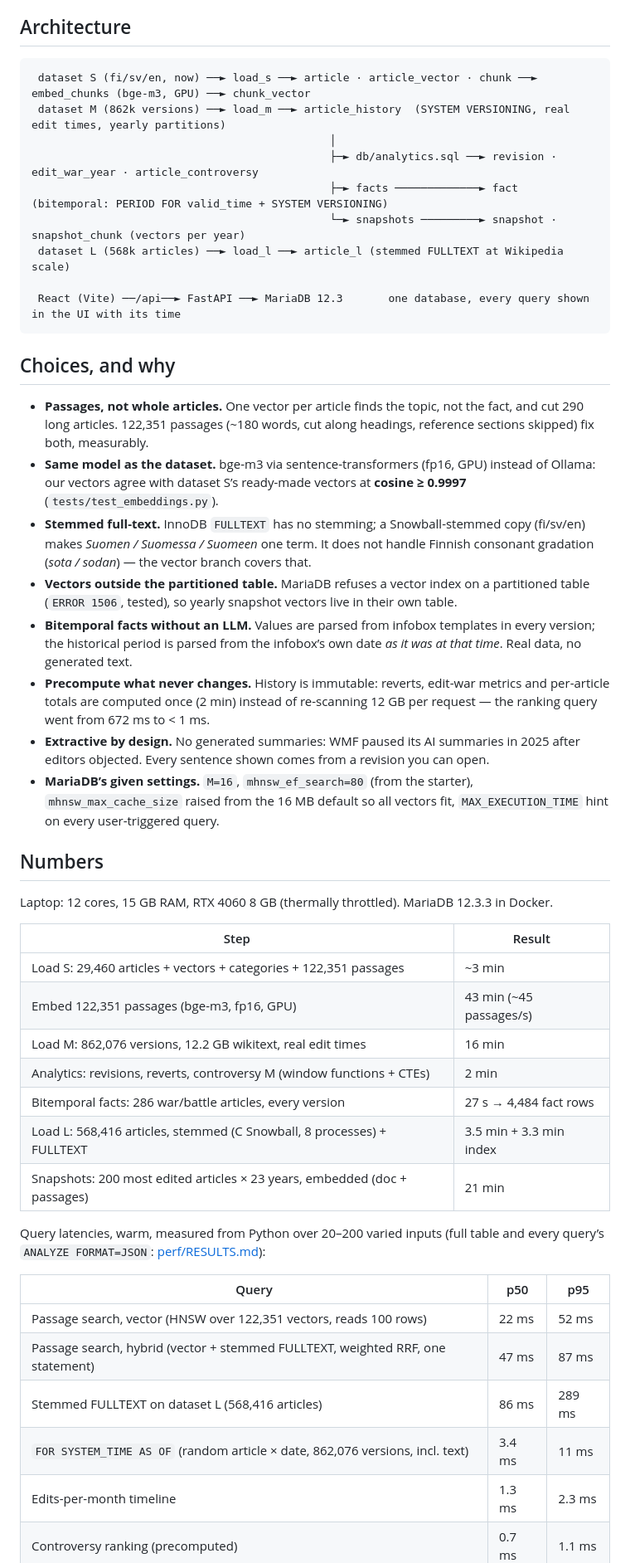
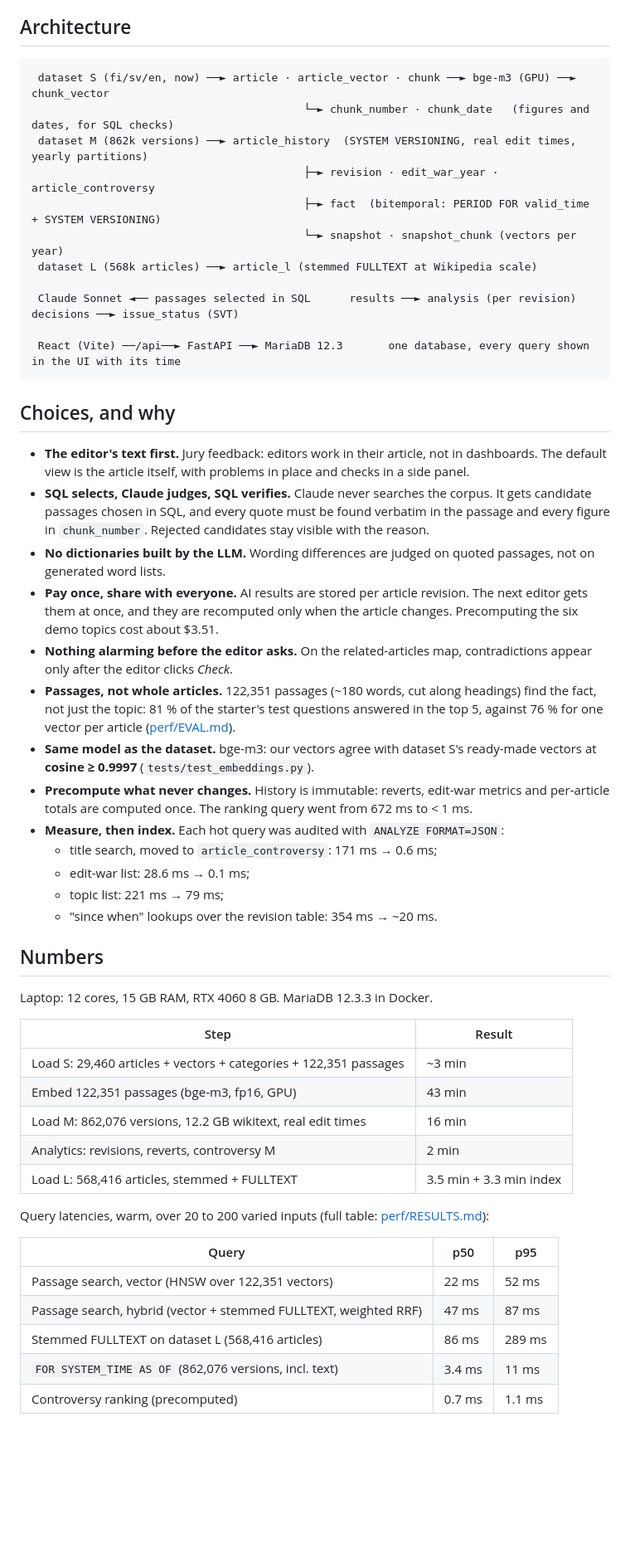
Before and after one commit to Thomas-Sks/muisti, a Markdown page: README.md, the part around one of its changes. Shown at 83% size. Rendered like a GitHub page; blank space fills up the shorter version.

````diff
--- a/README.md
+++ b/README.md
@@ -84,60 +117,63 @@ Every step is resumable and can be run on its own (`make load-m`, `make embed`,
 ## Architecture
 
 ```
- dataset S (fi/sv/en, now) ──► load_s ──► article · article_vector · chunk ──► embed_chunks (bge-m3, GPU) ──► chunk_vector
- dataset M (862k versions) ──► load_m ──► article_history  (SYSTEM VERSIONING, real edit times, yearly partitions)
-                                              │
-                                              ├─► db/analytics.sql ──► revision · edit_war_year · article_controversy
-                                              ├─► facts ─────────────► fact  (bitemporal: PERIOD FOR valid_time + SYSTEM VERSIONING)
-                                              └─► snapshots ─────────► snapshot · snapshot_chunk (vectors per year)
- dataset L (568k articles) ──► load_l ──► article_l (stemmed FULLTEXT at Wikipedia scale)
+ dataset S (fi/sv/en, now) ──► article · article_vector · chunk ──► bge-m3 (GPU) ──► chunk_vector
+                                          └─► chunk_number · chunk_date   (figures and dates, for SQL checks)
+ dataset M (862k versions) ──► article_history  (SYSTEM VERSIONING, real edit times, yearly partitions)
+                                          ├─► revision · edit_war_year · article_controversy
+                                          ├─► fact  (bitemporal: PERIOD FOR valid_time + SYSTEM VERSIONING)
+                                          └─► snapshot · snapshot_chunk (vectors per year)
+ dataset L (568k articles) ──► article_l (stemmed FULLTEXT at Wikipedia scale)
+
+ Claude Sonnet ◄── passages selected in SQL      results ──► analysis (per revision)    decisions ──► issue_status (SVT)
 
  React (Vite) ──/api──► FastAPI ──► MariaDB 12.3       one database, every query shown in the UI with its time
 ```
 
 ## Choices, and why
 
-- **Passages, not whole articles.** One vector per article finds the topic, not the fact, and cut 290 long
-  articles. 122,351 passages (~180 words, cut along headings, reference sections skipped) fix both, measurably.
-- **Same model as the dataset.** bge-m3 via sentence-transformers (fp16, GPU) instead of Ollama: our vectors
-  agree with dataset S’s ready-made vectors at **cosine ≥ 0.9997** (`tests/test_embeddings.py`).
-- **Stemmed full-text.** InnoDB `FULLTEXT` has no stemming; a Snowball-stemmed copy (fi/sv/en) makes *Suomen /
-  Suomessa / Suomeen* one term. It does not handle Finnish consonant gradation (*sota / sodan*) — the vector branch
-  covers that.
-- **Vectors outside the partitioned table.** MariaDB refuses a vector index on a partitioned table
-  (`ERROR 1506`, tested), so yearly snapshot vectors live in their own table.
-- **Bitemporal facts without an LLM.** Values are parsed from infobox templates in every version; the historical
-  period is parsed from the infobox’s own date *as it was at that time*. Real data, no generated text.
+- **The editor's text first.** Jury feedback: editors work in their article, not in dashboards. The default view is
+  the article itself, with problems in place and checks in a side panel.
+- **SQL selects, Claude judges, SQL verifies.** Claude never searches the corpus. It gets candidate passages
+  chosen in SQL, and every quote must be found verbatim in the passage and every figure in `chunk_number`.
+  Rejected candidates stay visible with the reason.
+- **No dictionaries built by the LLM.** Wording differences are judged on quoted passages, not on generated word lists.
+- **Pay once, share with everyone.** AI results are stored per article revision. The next editor gets them at once,
+  and they are recomputed only when the article changes. Precomputing the six demo topics cost about $3.51.
+- **Nothing alarming before the editor asks.** On the related-articles map, contradictions appear only after the
+  editor clicks *Check*.
+- **Passages, not whole articles.** 122,351 passages (~180 words, cut along headings) find the fact, not just the
+  topic: 81 % of the starter's test questions answered in the top 5, against 76 % for one vector per article
+  ([perf/EVAL.md](perf/EVAL.md)).
+- **Same model as the dataset.** bge-m3: our vectors agree with dataset S's ready-made vectors at
+  **cosine ≥ 0.9997** (`tests/test_embeddings.py`).
 - **Precompute what never changes.** History is immutable: reverts, edit-war metrics and per-article totals are
-  computed once (2 min) instead of re-scanning 12 GB per request — the ranking query went from 672 ms to < 1 ms.
-- **Extractive by design.** No generated summaries: WMF paused its AI summaries in 2025 after editors objected.
-  Every sentence shown comes from a revision you can open.
-- **MariaDB’s given settings.** `M=16`, `mhnsw_ef_search=80` (from the starter), `mhnsw_max_cache_size` raised from
-  the 16 MB default so all vectors fit, `MAX_EXECUTION_TIME` hint on every user-triggered query.
+  computed once. The ranking query went from 672 ms to < 1 ms.
+- **Measure, then index.** Each hot query was audited with `ANALYZE FORMAT=JSON`:
+  - title search, moved to `article_controversy`: 171 ms → 0.6 ms;
+  - edit-war list: 28.6 ms → 0.1 ms;
+  - topic list: 221 ms → 79 ms;
+  - "since when" lookups over the revision table: 354 ms → ~20 ms.
 
 ## Numbers
 
-Laptop: 12 cores, 15 GB RAM, RTX 4060 8 GB (thermally throttled). MariaDB 12.3.3 in Docker.
+Laptop: 12 cores, 15 GB RAM, RTX 4060 8 GB. MariaDB 12.3.3 in Docker.
 
 | Step | Result |
 |---|---|
 | Load S: 29,460 articles + vectors + categories + 122,351 passages | ~3 min |
-| Embed 122,351 passages (bge-m3, fp16, GPU) | 43 min (~45 passages/s) |
+| Embed 122,351 passages (bge-m3, fp16, GPU) | 43 min |
 | Load M: 862,076 versions, 12.2 GB wikitext, real edit times | 16 min |
-| Analytics: revisions, reverts, controversy M (window functions + CTEs) | 2 min |
-| Bitemporal facts: 286 war/battle articles, every version | 27 s → 4,484 fact rows |
-| Load L: 568,416 articles, stemmed (C Snowball, 8 processes) + FULLTEXT | 3.5 min + 3.3 min index |
-| Snapshots: 200 most edited articles × 23 years, embedded (doc + passages) | 21 min |
+| Analytics: revisions, reverts, controversy M | 2 min |
+| Load L: 568,416 articles, stemmed + FULLTEXT | 3.5 min + 3.3 min index |
 
-Query latencies, warm, measured from Python over 20–200 varied inputs (full table and every query’s
-`ANALYZE FORMAT=JSON`: [perf/RESULTS.md](perf/RESULTS.md)):
+Query latencies, warm, over 20 to 200 varied inputs (full table: [perf/RESULTS.md](perf/RESULTS.md)):
 
 | Query | p50 | p95 |
 |---|---|---|
-| Passage search, vector (HNSW over 122,351 vectors, reads 100 rows) | 22 ms | 52 ms |
-| Passage search, hybrid (vector + stemmed FULLTEXT, weighted RRF, one statement) | 47 ms | 87 ms |
+| Passage search, vector (HNSW over 122,351 vectors) | 22 ms | 52 ms |
+| Passage search, hybrid (vector + stemmed FULLTEXT, weighted RRF) | 47 ms | 87 ms |
 | Stemmed FULLTEXT on dataset L (568,416 articles) | 86 ms | 289 ms |
-| `FOR SYSTEM_TIME AS OF` (random article × date, 862,076 versions, incl. text) | 3.4 ms | 11 ms |
-| Edits-per-month timeline | 1.3 ms | 2.3 ms |
+| `FOR SYSTEM_TIME AS OF` (862,076 versions, incl. text) | 3.4 ms | 11 ms |
 | Controversy ranking (precomputed) | 0.7 ms | 1.1 ms |
 
````
Also changed, not shown: other parts of README.md (+108 -74 lines), docs/editor-article.png (added), docs/editor-compare.png (added), docs/editor-facts.png (added), docs/editor-home.png (added), docs/editor-related.png (added).
